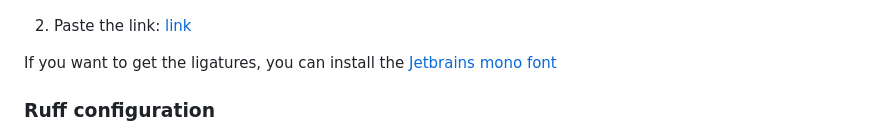
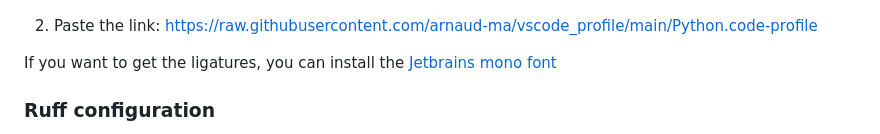
Before and after one commit to arnaud-ma/vscode_profile, a Markdown page: README.md, the part around the change. GitHub-like rendering.

```diff
--- a/README.md
+++ b/README.md
@@ -6,7 +6,7 @@ A python profile with a lot of settings and a full theme already configured. The
 1. Navigate to: **File > Preferences > Profiles > Import Profile...**
 ![](doc/image.png)
 
-1. Paste the link: [link](https://raw.githubusercontent.com/arnaud-ma/vscode_profile/main/Python.code-profile)
+1. Paste the link: https://raw.githubusercontent.com/arnaud-ma/vscode_profile/main/Python.code-profile
 
 If you want to get the ligatures, you can install the [Jetbrains mono font](https://github.com/JetBrains/JetBrainsMono#installation)
 
```
